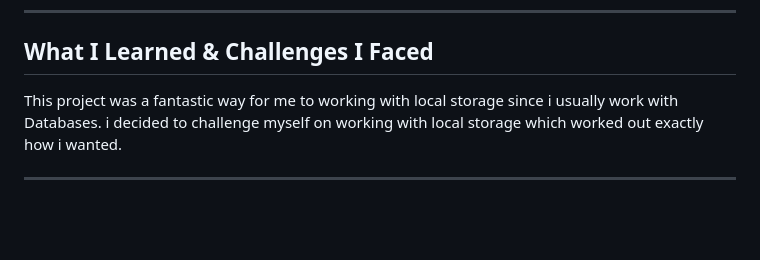
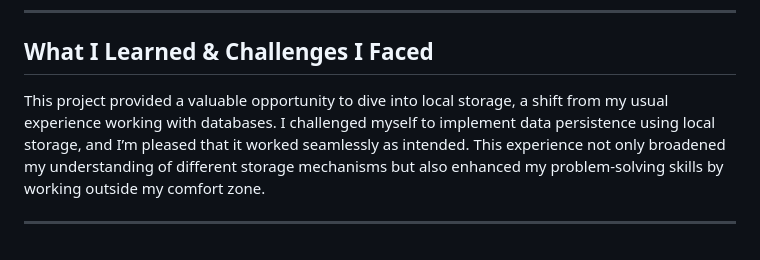
Before and after one commit to ntazindanormand/TaskManagementSystem-, a Markdown page: README.md, the part around the change. Rendered like a GitHub page; blank space fills up the shorter version.

```diff
--- a/README.md
+++ b/README.md
@@ -89,7 +89,6 @@ All you need is a modern web browser (like Google Chrome, Firefox, or Safari).
 
 ##  What I Learned & Challenges I Faced
 
-
-This project was a fantastic way for me to  working with local storage since i usually work with Databases. i decided to challenge myself on working with local storage which worked out exactly how i wanted.
+This project provided a valuable opportunity to dive into local storage, a shift from my usual experience working with databases. I challenged myself to implement data persistence using local storage, and I’m pleased that it worked seamlessly as intended. This experience not only broadened my understanding of different storage mechanisms but also enhanced my problem-solving skills by working outside my comfort zone.
 
 ---
```
